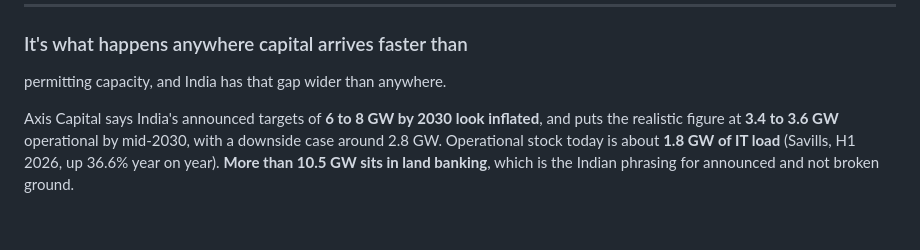
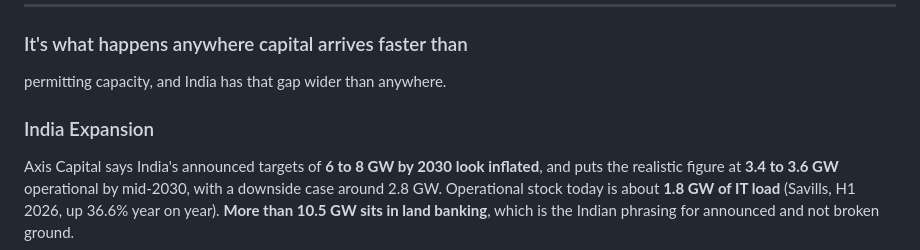
Before and after one commit to akshatsingh-dev/groundtruth, a Markdown page: README.md, the part around the change. Rendered like a GitHub page; blank space fills up the shorter version.

Commit message:
Add India Expansion section with capacity targets
Added section on India Expansion with updated targets.

```diff
--- a/README.md
+++ b/README.md
@@ -364,6 +364,8 @@ constraint.
 ### It's what happens anywhere capital arrives faster than
 permitting capacity, and India has that gap wider than anywhere.
 
+### India Expansion
+
 Axis Capital says India's announced targets of **6 to 8 GW by 2030 look inflated**, and
 puts the realistic figure at **3.4 to 3.6 GW** operational by mid-2030, with a downside
 case around 2.8 GW. Operational stock today is about **1.8 GW of IT load** (Savills, H1
```
